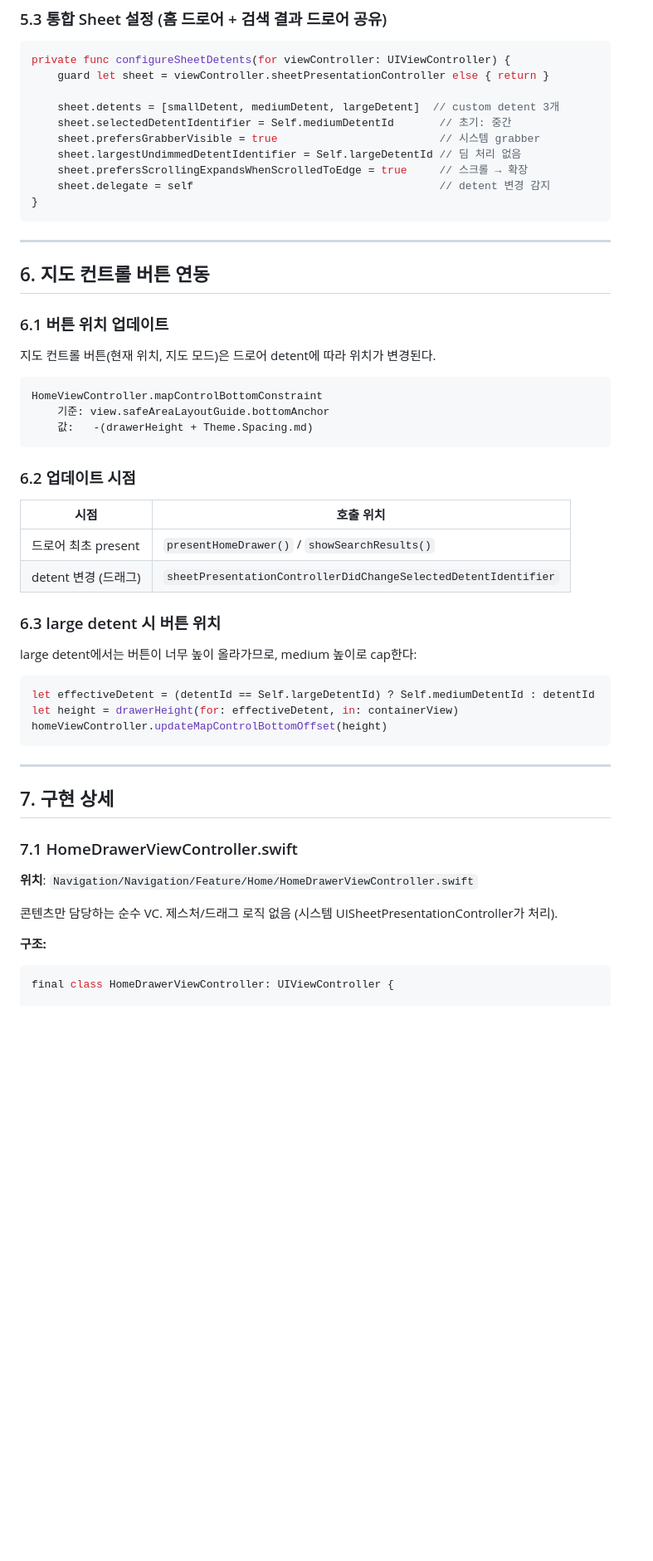
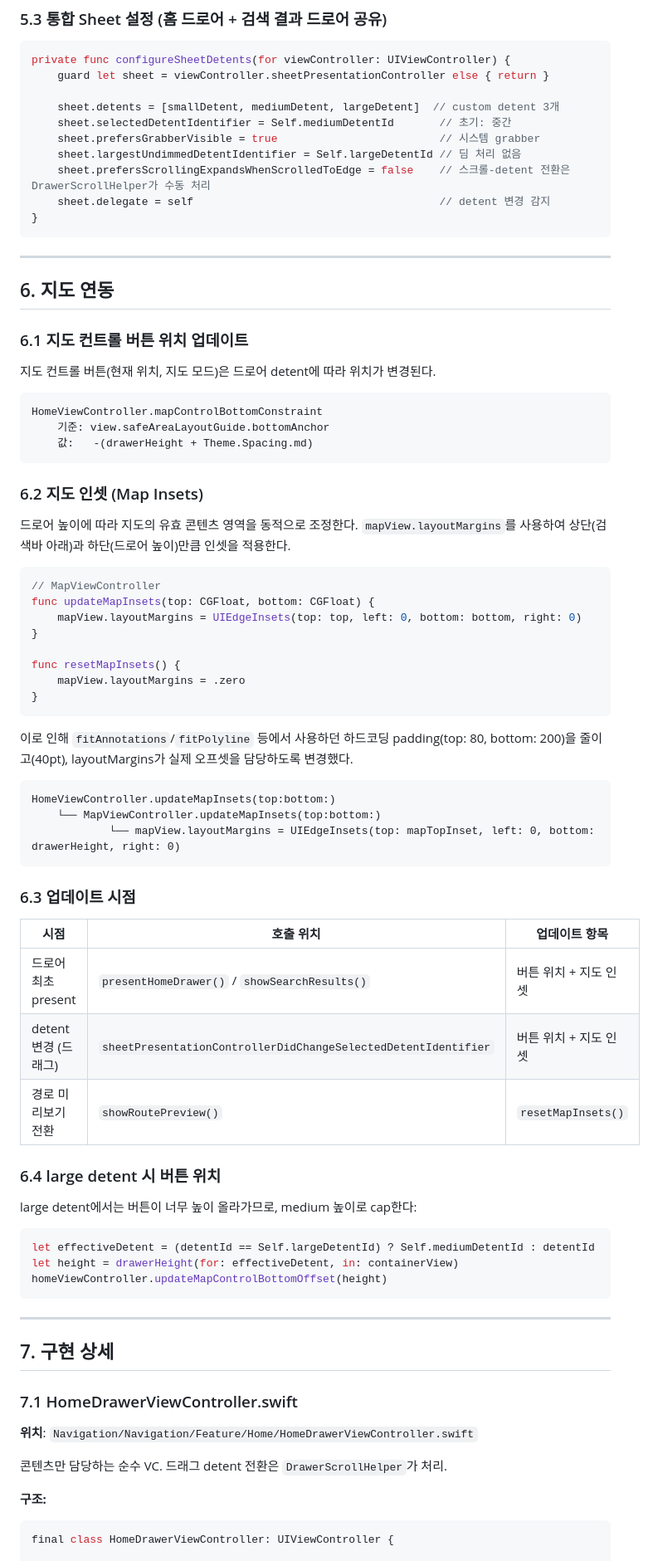
Before and after one commit to jungjae-dev/Navigation, a Markdown page: Documents/Feature/HomeDrawer.md, the part around one of its changes. Shown at 83% size. Rendered like a GitHub page; blank space fills up the shorter version.

Commit message:
homedrawer 문서 업데이트

````diff
--- a/Documents/Feature/HomeDrawer.md
+++ b/Documents/Feature/HomeDrawer.md
@@ -251,16 +255,16 @@ private func configureSheetDetents(for viewController: UIViewController) {
     sheet.selectedDetentIdentifier = Self.mediumDetentId       // 초기: 중간
     sheet.prefersGrabberVisible = true                         // 시스템 grabber
     sheet.largestUndimmedDetentIdentifier = Self.largeDetentId // 딤 처리 없음
-    sheet.prefersScrollingExpandsWhenScrolledToEdge = true     // 스크롤 → 확장
+    sheet.prefersScrollingExpandsWhenScrolledToEdge = false    // 스크롤-detent 전환은 DrawerScrollHelper가 수동 처리
     sheet.delegate = self                                      // detent 변경 감지
 }
 ```
 
 ---
 
-## 6. 지도 컨트롤 버튼 연동
+## 6. 지도 연동
 
-### 6.1 버튼 위치 업데이트
+### 6.1 지도 컨트롤 버튼 위치 업데이트
 
 지도 컨트롤 버튼(현재 위치, 지도 모드)은 드로어 detent에 따라 위치가 변경된다.
 
@@ -270,14 +274,38 @@ HomeViewController.mapControlBottomConstraint
     값:   -(drawerHeight + Theme.Spacing.md)
 ```
 
-### 6.2 업데이트 시점
+### 6.2 지도 인셋 (Map Insets)
 
-| 시점 | 호출 위치 |
-|------|----------|
-| 드로어 최초 present | `presentHomeDrawer()` / `showSearchResults()` |
-| detent 변경 (드래그) | `sheetPresentationControllerDidChangeSelectedDetentIdentifier` |
+드로어 높이에 따라 지도의 유효 콘텐츠 영역을 동적으로 조정한다. `mapView.layoutMargins`를 사용하여 상단(검색바 아래)과 하단(드로어 높이)만큼 인셋을 적용한다.
 
-### 6.3 large detent 시 버튼 위치
+```swift
+// MapViewController
+func updateMapInsets(top: CGFloat, bottom: CGFloat) {
+    mapView.layoutMargins = UIEdgeInsets(top: top, left: 0, bottom: bottom, right: 0)
+}
+
+func resetMapInsets() {
+    mapView.layoutMargins = .zero
+}
+```
+
+이로 인해 `fitAnnotations`/`fitPolyline` 등에서 사용하던 하드코딩 padding(top: 80, bottom: 200)을 줄이고(40pt), layoutMargins가 실제 오프셋을 담당하도록 변경했다.
+
+```
+HomeViewController.updateMapInsets(top:bottom:)
+    └── MapViewController.updateMapInsets(top:bottom:)
+            └── mapView.layoutMargins = UIEdgeInsets(top: mapTopInset, left: 0, bottom: drawerHeight, right: 0)
+```
+
+### 6.3 업데이트 시점
+
+| 시점 | 호출 위치 | 업데이트 항목 |
+|------|----------|-------------|
+| 드로어 최초 present | `presentHomeDrawer()` / `showSearchResults()` | 버튼 위치 + 지도 인셋 |
+| detent 변경 (드래그) | `sheetPresentationControllerDidChangeSelectedDetentIdentifier` | 버튼 위치 + 지도 인셋 |
+| 경로 미리보기 전환 | `showRoutePreview()` | `resetMapInsets()` |
+
+### 6.4 large detent 시 버튼 위치
 
 large detent에서는 버튼이 너무 높이 올라가므로, medium 높이로 cap한다:
 
@@ -295,7 +323,7 @@ homeViewController.updateMapControlBottomOffset(height)
 
 **위치**: `Navigation/Navigation/Feature/Home/HomeDrawerViewController.swift`
 
-콘텐츠만 담당하는 순수 VC. 제스처/드래그 로직 없음 (시스템 UISheetPresentationController가 처리).
+콘텐츠만 담당하는 순수 VC. 드래그 detent 전환은 `DrawerScrollHelper`가 처리.
 
 **구조:**
 
````
Also changed, not shown: other parts of Documents/Feature/HomeDrawer.md (+80 -11 lines).
